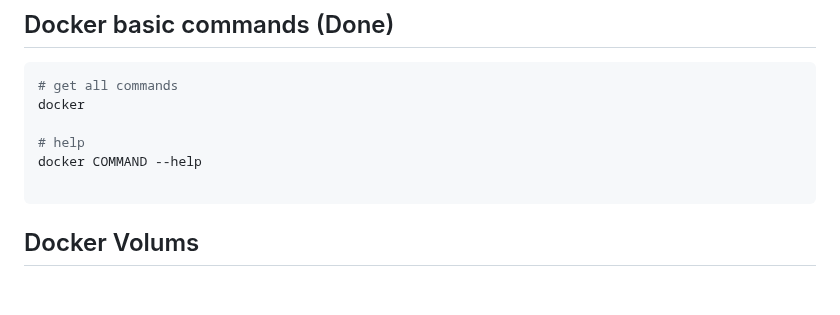
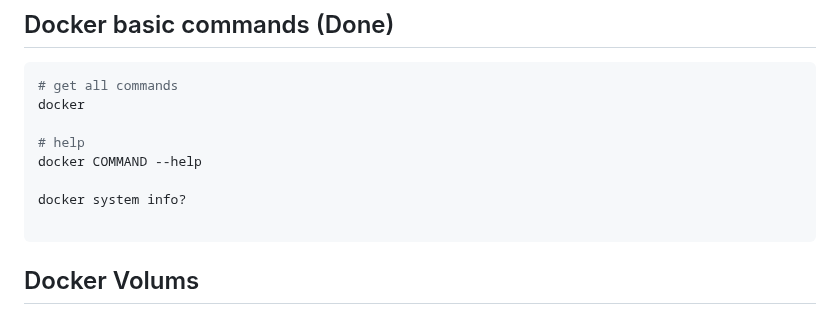
Before and after one commit to spawnmarvel/learning-docker, a Markdown page: README.md, the part around the change. Rendered like a GitHub page; blank space fills up the shorter version.

````diff
--- a/README.md
+++ b/README.md
@@ -183,6 +183,8 @@ docker
 # help
 docker COMMAND --help
 
+docker system info?
+
 ```
 ## Docker Volums
 
````
